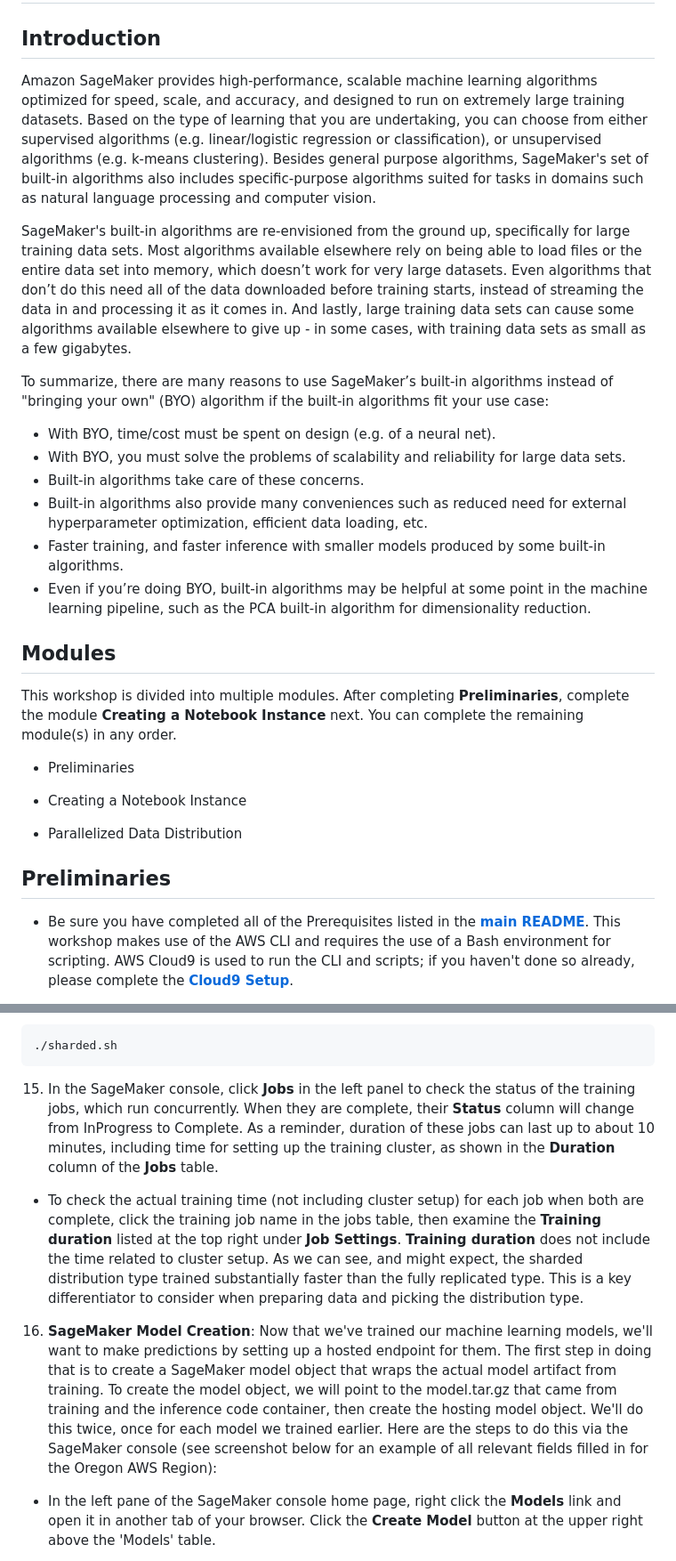
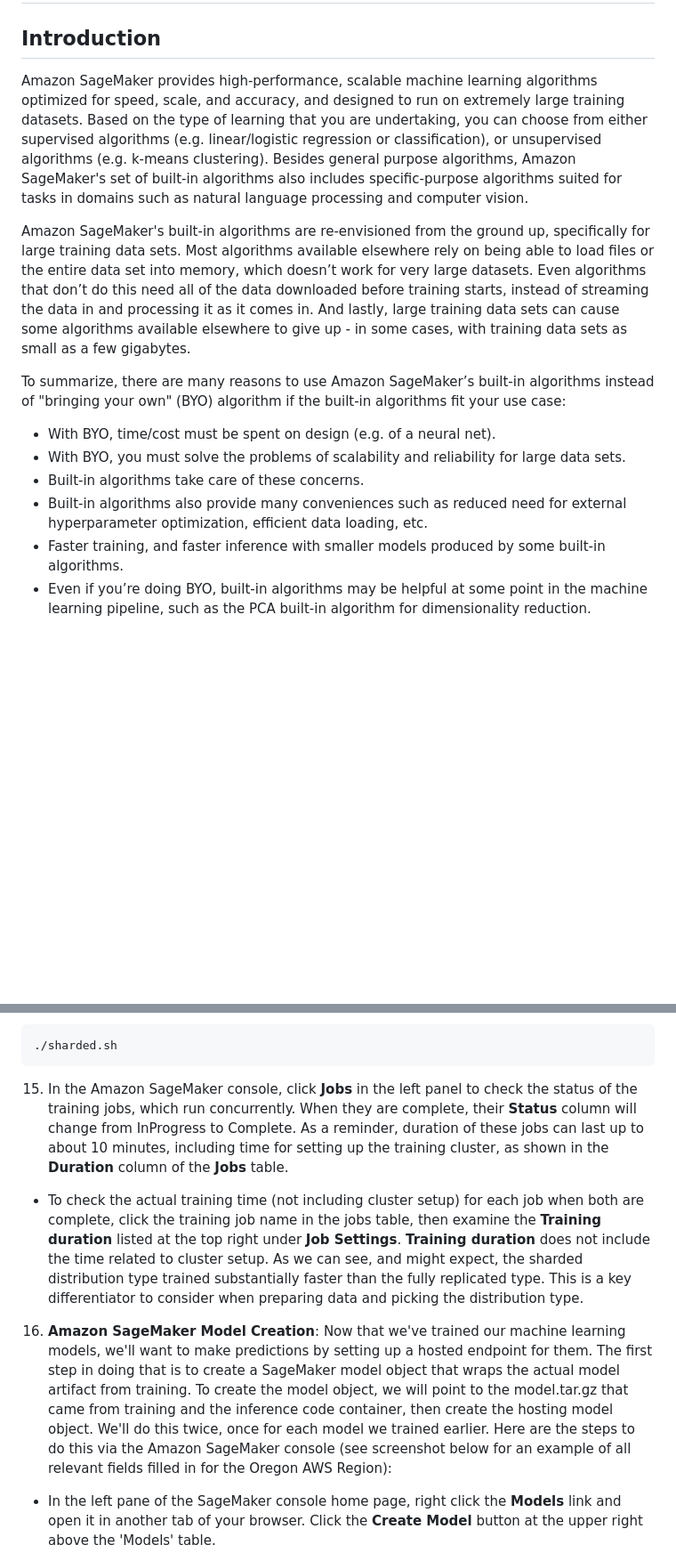
Before and after one commit to awslabs/amazon-sagemaker-workshop, a Markdown page: modules/Distributed_Training_CLI_Console.md, 2 parts joined by grey strips. Shown at 89% size. GitHub-like rendering; blank space fills up the shorter version.

````diff
--- a/Built-in-Algorithms/README.md
+++ b/modules/Distributed_Training_CLI_Console.md
@@ -2,11 +2,11 @@
 
 ## Introduction
 
-Amazon SageMaker provides high-performance, scalable machine learning algorithms optimized for speed, scale, and accuracy, and designed to run on extremely large training datasets. Based on the type of learning that you are undertaking, you can choose from either supervised algorithms (e.g. linear/logistic regression or classification), or unsupervised algorithms (e.g. k-means clustering). Besides general purpose algorithms, SageMaker's set of built-in algorithms also includes specific-purpose algorithms suited for tasks in domains such as natural language processing and computer vision.
+Amazon SageMaker provides high-performance, scalable machine learning algorithms optimized for speed, scale, and accuracy, and designed to run on extremely large training datasets. Based on the type of learning that you are undertaking, you can choose from either supervised algorithms (e.g. linear/logistic regression or classification), or unsupervised algorithms (e.g. k-means clustering). Besides general purpose algorithms, Amazon SageMaker's set of built-in algorithms also includes specific-purpose algorithms suited for tasks in domains such as natural language processing and computer vision.
 
-SageMaker's built-in algorithms are re-envisioned from the ground up, specifically for large training data sets. Most algorithms available elsewhere rely on being able to load files or the entire data set into memory, which doesn’t work for very large datasets. Even algorithms that don’t do this need all of the data downloaded before training starts, instead of streaming the data in and processing it as it comes in. And lastly, large training data sets can cause some algorithms available elsewhere to give up - in some cases, with training data sets as small as a few gigabytes.
+Amazon SageMaker's built-in algorithms are re-envisioned from the ground up, specifically for large training data sets. Most algorithms available elsewhere rely on being able to load files or the entire data set into memory, which doesn’t work for very large datasets. Even algorithms that don’t do this need all of the data downloaded before training starts, instead of streaming the data in and processing it as it comes in. And lastly, large training data sets can cause some algorithms available elsewhere to give up - in some cases, with training data sets as small as a few gigabytes.
 
-To summarize, there are many reasons to use SageMaker’s built-in algorithms instead of "bringing your own" (BYO) algorithm if the built-in algorithms fit your use case:
+To summarize, there are many reasons to use Amazon SageMaker’s built-in algorithms instead of "bringing your own" (BYO) algorithm if the built-in algorithms fit your use case:
 
 - With BYO, time/cost must be spent on design (e.g. of a neural net).
 - With BYO, you must solve the problems of scalability and reliability for large data sets.
@@ -15,17 +15,3 @@ To summarize, there are many reasons to use SageMaker’s built-in algorithms in
 - Faster training, and faster inference with smaller models produced by some built-in algorithms.
 - Even if you’re doing BYO, built-in algorithms may be helpful at some point in the machine learning pipeline, such as the PCA built-in algorithm for dimensionality reduction.
 
-## Modules
-
-This workshop is divided into multiple modules. After completing **Preliminaries**, complete the module **Creating a Notebook Instance** next.  You can complete the remaining module(s) in any order.
-
-- Preliminaries
-
-- Creating a Notebook Instance
-
-- Parallelized Data Distribution
-
-## Preliminaries
-
-- Be sure you have completed all of the Prerequisites listed in the [**main README**](../README.md). This workshop makes use of the AWS CLI and requires the use of a Bash environment for scripting. AWS Cloud9 is used to run the CLI and scripts; if you haven't done so already, please complete the [**Cloud9 Setup**](../Cloud9).
-
@@ -198,11 +157,11 @@ sagemaker create-training-job \
 ./sharded.sh
 ```
 
-15.  In the SageMaker console, click **Jobs** in the left panel to check the status of the training jobs, which run concurrently.  When they are complete, their **Status** column will change from InProgress to Complete.  As a reminder, duration of these jobs can last up to about 10 minutes, including time for setting up the training cluster, as shown in the **Duration** column of the **Jobs** table.
+15.  In the Amazon SageMaker console, click **Jobs** in the left panel to check the status of the training jobs, which run concurrently.  When they are complete, their **Status** column will change from InProgress to Complete.  As a reminder, duration of these jobs can last up to about 10 minutes, including time for setting up the training cluster, as shown in the **Duration** column of the **Jobs** table.
 
 - To check the actual training time (not including cluster setup) for each job when both are complete, click the training job name in the jobs table, then examine the **Training duration** listed at the top right under **Job Settings**.  **Training duration** does not include the time related to cluster setup. As we can see, and might expect, the sharded distribution type trained substantially faster than the fully replicated type. This is a key differentiator to consider when preparing data and picking the distribution type.
 
-16.  **SageMaker Model Creation**:  Now that we've trained our machine learning models, we'll want to make predictions by setting up a hosted endpoint for them. The first step in doing that is to create a SageMaker model object that wraps the actual model artifact from training. To create the model object, we will point to the model.tar.gz that came from training and the inference code container, then create the hosting model object.  We'll do this twice, once for each model we trained earlier. Here are the steps to do this via the SageMaker console (see screenshot below for an example of all relevant fields filled in for the Oregon AWS Region):
+16.  **Amazon SageMaker Model Creation**:  Now that we've trained our machine learning models, we'll want to make predictions by setting up a hosted endpoint for them. The first step in doing that is to create a SageMaker model object that wraps the actual model artifact from training. To create the model object, we will point to the model.tar.gz that came from training and the inference code container, then create the hosting model object.  We'll do this twice, once for each model we trained earlier. Here are the steps to do this via the Amazon SageMaker console (see screenshot below for an example of all relevant fields filled in for the Oregon AWS Region):
 
 - In the left pane of the SageMaker console home page, right click the **Models** link and open it in another tab of your browser.  Click the **Create Model** button at the upper right above the 'Models' table.
 
````
Also changed, not shown: other parts of modules/Distributed_Training_CLI_Console.md (+10 -41 lines), README.md (+6 -6 lines), Simplify-Workflows/README.md (added, +63 -0 lines), modules/images/distrib-dev-environment.png (renamed from Built-in-Algorithms/images/dev-environment.png), modules/images/distrib-endpoint-config.png (renamed from Built-in-Algorithms/images/endpoint-config.png), modules/images/distrib-endpoint.png (renamed from Built-in-Algorithms/images/endpoint.png), modules/images/distrib-model.png (renamed from Built-in-Algorithms/images/model.png).
